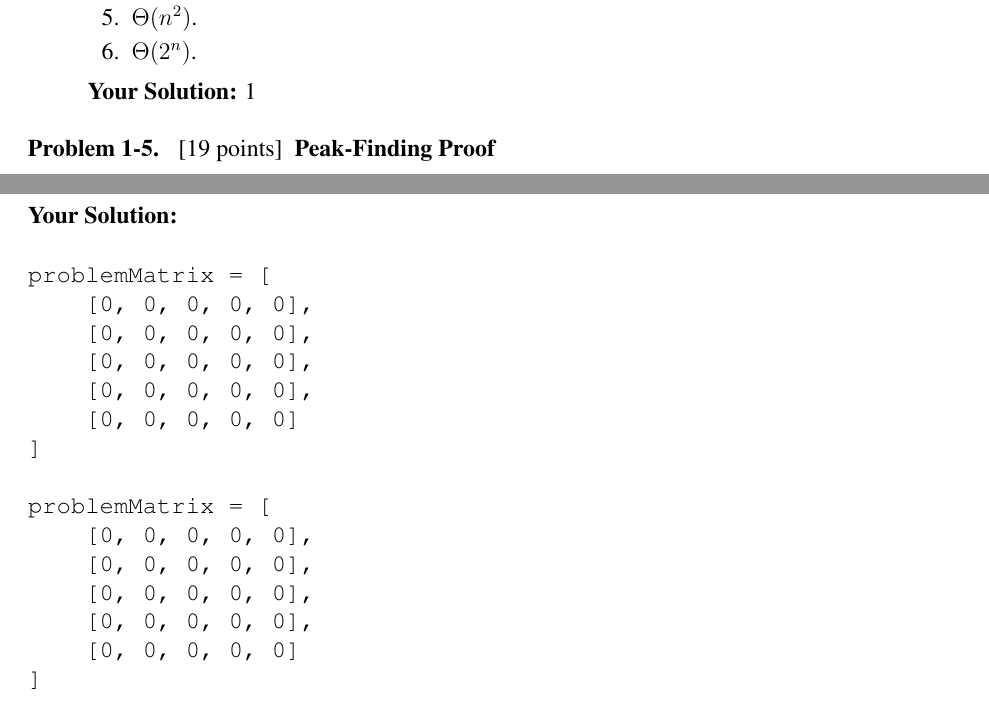
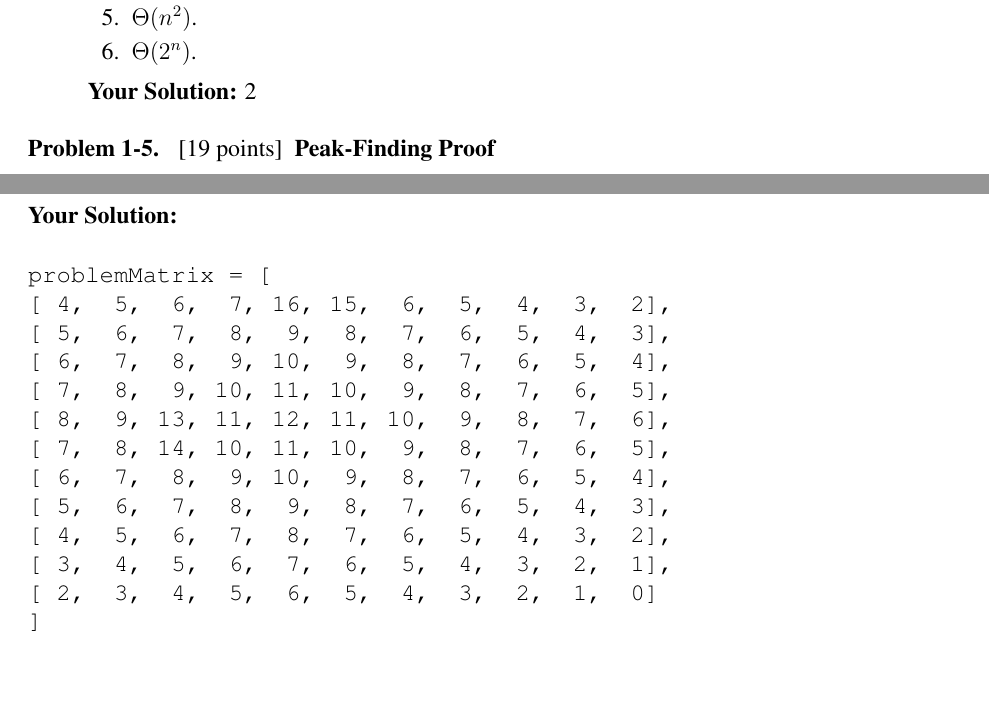
Before and after one commit to topefremov/MIT6.006, a LaTeX document (ps1/ps1_sol.tex): two parts of pages 5 and 6 of 6, joined at a grey line, cut so that both start at the same text, the shorter picture padded with empty space. Compiled offline with pdfLaTeX.

Commit message:
ps1 partial solution [1]

```diff
--- a/ps1/ps1_sol.tex
+++ b/ps1/ps1_sol.tex
@@ -348,7 +348,7 @@ and which are efficient.
 
 \ifsolution \solution{}
 %%% PROBLEM 4(d) SOLUTION START %%%
-1
+2
 %%% PROBLEM 4(d) SOLUTION END %%%
 \fi
 
@@ -458,19 +458,17 @@ that is not a peak).
 %%% PROBLEM 6 SOLUTION START %%%
 \begin{verbatim}
 problemMatrix = [
-    [0, 0, 0, 0, 0],
-    [0, 0, 0, 0, 0],
-    [0, 0, 0, 0, 0],
-    [0, 0, 0, 0, 0],
-    [0, 0, 0, 0, 0]
-]
-
-problemMatrix = [
-    [0, 0, 0, 0, 0],
-    [0, 0, 0, 0, 0],
-    [0, 0, 0, 0, 0],
-    [0, 0, 0, 0, 0],
-    [0, 0, 0, 0, 0]
+[ 4,  5,  6,  7, 16, 15,  6,  5,  4,  3,  2],
+[ 5,  6,  7,  8,  9,  8,  7,  6,  5,  4,  3],
+[ 6,  7,  8,  9, 10,  9,  8,  7,  6,  5,  4],
+[ 7,  8,  9, 10, 11, 10,  9,  8,  7,  6,  5],
+[ 8,  9, 13, 11, 12, 11, 10,  9,  8,  7,  6],
+[ 7,  8, 14, 10, 11, 10,  9,  8,  7,  6,  5],
+[ 6,  7,  8,  9, 10,  9,  8,  7,  6,  5,  4],
+[ 5,  6,  7,  8,  9,  8,  7,  6,  5,  4,  3],
+[ 4,  5,  6,  7,  8,  7,  6,  5,  4,  3,  2],
+[ 3,  4,  5,  6,  7,  6,  5,  4,  3,  2,  1],
+[ 2,  3,  4,  5,  6,  5,  4,  3,  2,  1,  0]
 ]
 \end{verbatim}
 %%% PROBLEM 6 SOLUTION END %%%
```
Also changed, not shown: ps1/ps1_sol.tex (8 more changed lines).
